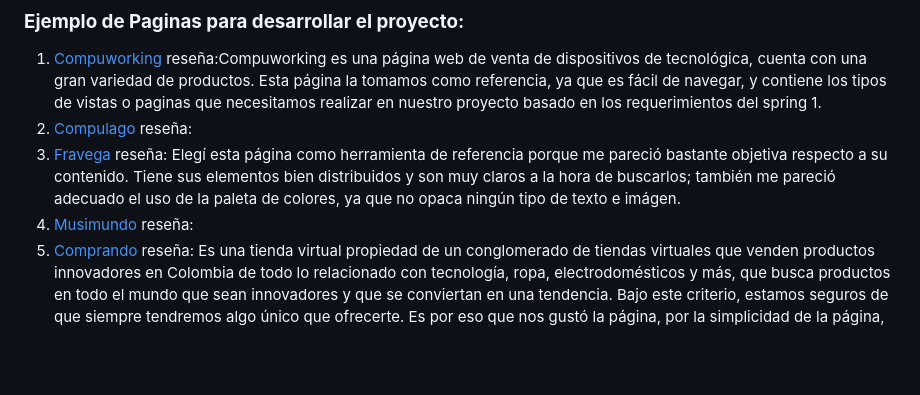
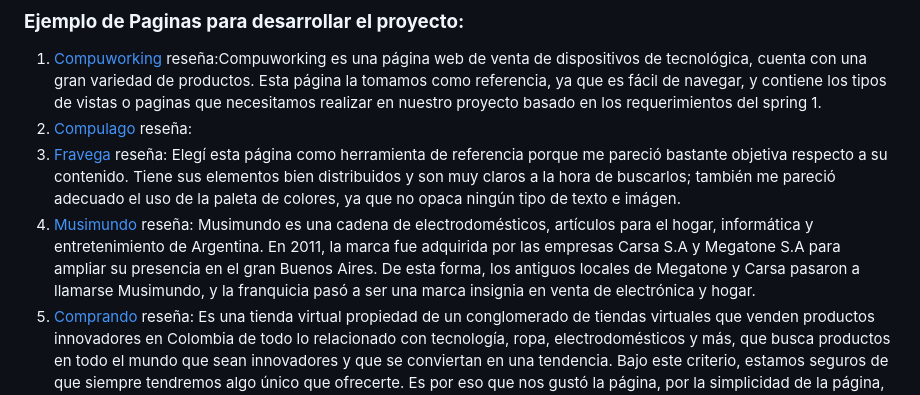
Before and after one commit to divianl/grupo_9_newwarestech, a Markdown page: README.md, the part around the change. GitHub-like rendering; blank space fills up the shorter version.

Commit message:
Agregando reseña Musimundo

```diff
--- a/README.md
+++ b/README.md
@@ -68,6 +68,6 @@ Este proyecto se encuentra actualmente en desarrollo, y se espera que próximame
 3. [Fravega](https://www.fravega.com/ "Fravega")
     reseña: Elegí esta página como herramienta de referencia porque me pareció bastante objetiva respecto a su contenido. Tiene sus elementos bien distribuidos y son muy claros a la hora de buscarlos; también me pareció adecuado el uso de la paleta de colores, ya que no opaca ningún tipo de texto e imágen.
 4. [Musimundo](https://www.musimundo.com/ "Musimundo")
-    reseña:
+    reseña: Musimundo es una cadena de electrodomésticos, artículos para el hogar, informática y entretenimiento de Argentina. En 2011, la marca fue adquirida por las empresas Carsa S.A y Megatone S.A para ampliar su presencia en el gran Buenos Aires. De esta forma, los antiguos locales de Megatone y Carsa pasaron a llamarse Musimundo, y la franquicia pasó a ser una marca insignia en venta de electrónica y hogar.
 5. [Comprando](https://comprando.co/ "Comprando")
     reseña: Es una tienda virtual propiedad de un conglomerado de tiendas virtuales que venden productos innovadores en Colombia de todo lo relacionado con tecnología, ropa, electrodomésticos y más, que busca productos en todo el mundo que sean innovadores y que se conviertan en una tendencia. Bajo este criterio, estamos seguros de que siempre tendremos algo único que ofrecerte. Es por eso que nos gustó la página, por la simplicidad de la página, colores calidos e imagenes llamativas, la interracción si bien es simple las animaciones son faciles de identificar el producto.
```
